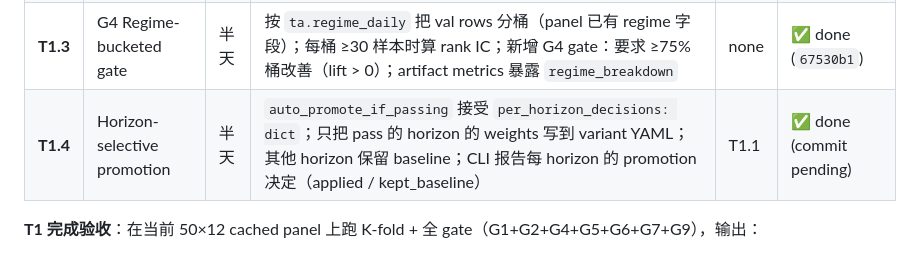
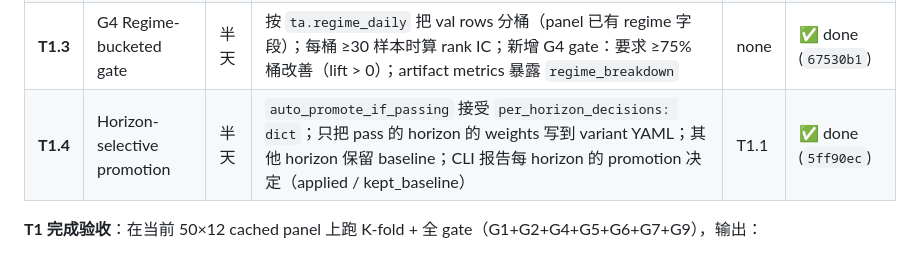
Before and after one commit to yunpli/ifa-claude, a Markdown page: docs/stock_edge_tuning_work_list.md, the part around the change. Rendered like a GitHub page.

Commit message:
docs(stock-edge): T1.4 commit hash 5ff90ec — Tier 1 COMPLETE
Co-Authored-By: Claude Sonnet 4.6 <noreply@anthropic.com>

```diff
--- a/docs/stock_edge_tuning_work_list.md
+++ b/docs/stock_edge_tuning_work_list.md
@@ -68,7 +68,7 @@ Stock Edge production 的 5d/10d/20d decision_score 对应 5/10/20 个交易日
 | **T1.1** | K-fold 一致性 gate | 半天 | `evaluate_promotion_gates` 接受 `kfold_results: list[fold_metrics]`；新增 G9 gate：要求 ≥`min_positive_folds`(default 3/4) folds 在每 horizon 上 lift > 0；CLI `--k-fold-min-positive` 参数；K-fold 路径下默认调用 G9 | none | ✅ done (`d2e86ed`) |
 | **T1.2** | G5 Bootstrap CI gate | 半天 | 每 horizon val rank IC 做 1000 次 bootstrap（np.random sampling with replacement）；新增 G5 gate：95% CI 下界 > 0；vectorized；artifact metrics 暴露 `bootstrap_ci` 字段；CLI 默认开 G5 | none | ✅ done (`2cc1e0c`) |
 | **T1.3** | G4 Regime-bucketed gate | 半天 | 按 `ta.regime_daily` 把 val rows 分桶（panel 已有 regime 字段）；每桶 ≥30 样本时算 rank IC；新增 G4 gate：要求 ≥75% 桶改善（lift > 0）；artifact metrics 暴露 `regime_breakdown` | none | ✅ done (`67530b1`) |
-| **T1.4** | Horizon-selective promotion | 半天 | `auto_promote_if_passing` 接受 `per_horizon_decisions: dict`；只把 pass 的 horizon 的 weights 写到 variant YAML；其他 horizon 保留 baseline；CLI 报告每 horizon 的 promotion 决定（applied / kept_baseline） | T1.1 | ✅ done (commit pending) |
+| **T1.4** | Horizon-selective promotion | 半天 | `auto_promote_if_passing` 接受 `per_horizon_decisions: dict`；只把 pass 的 horizon 的 weights 写到 variant YAML；其他 horizon 保留 baseline；CLI 报告每 horizon 的 promotion 决定（applied / kept_baseline） | T1.1 | ✅ done (`5ff90ec`) |
 
 **T1 完成验收**：在当前 50×12 cached panel 上跑 K-fold + 全 gate（G1+G2+G4+G5+G6+G7+G9），输出：
 - 20d weights ✅ promoted
```
